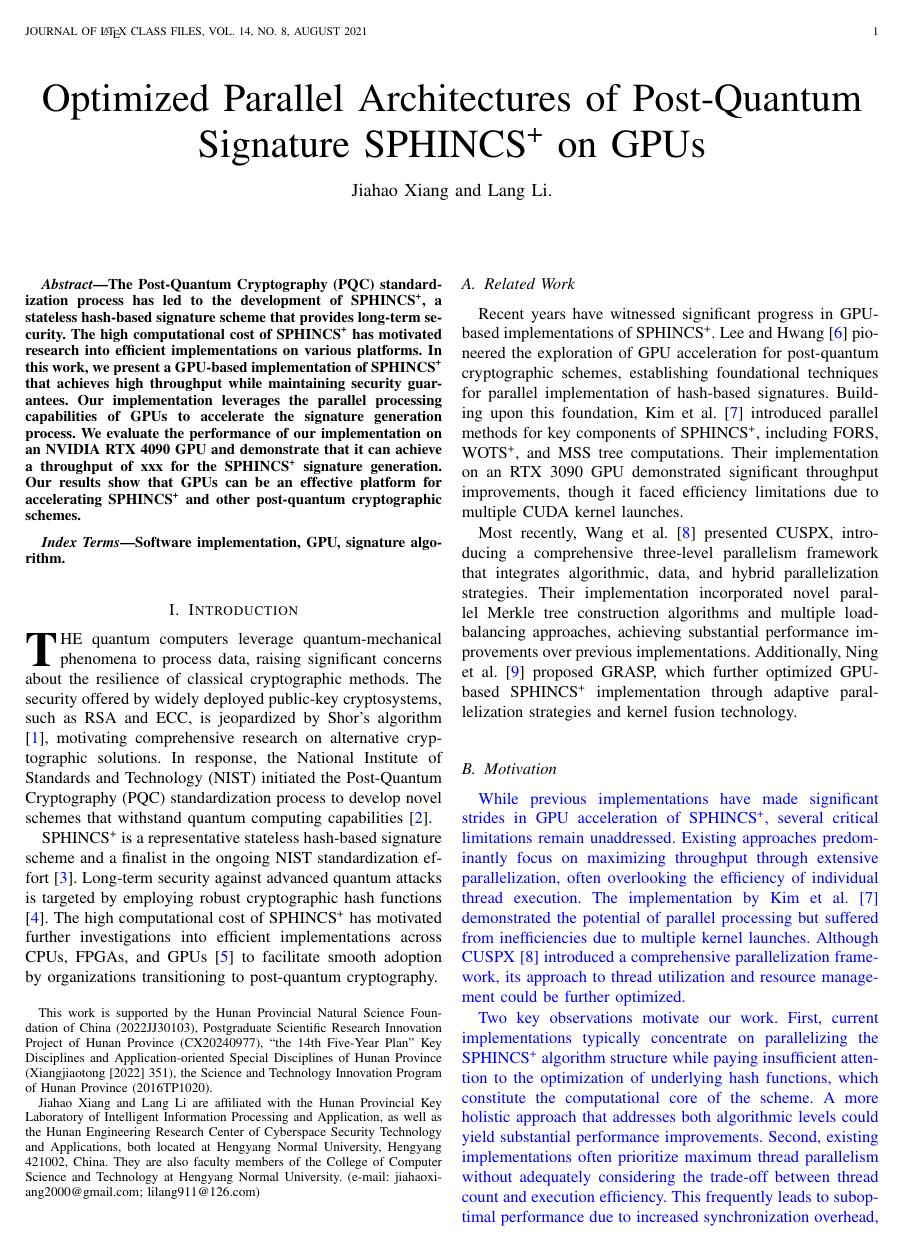
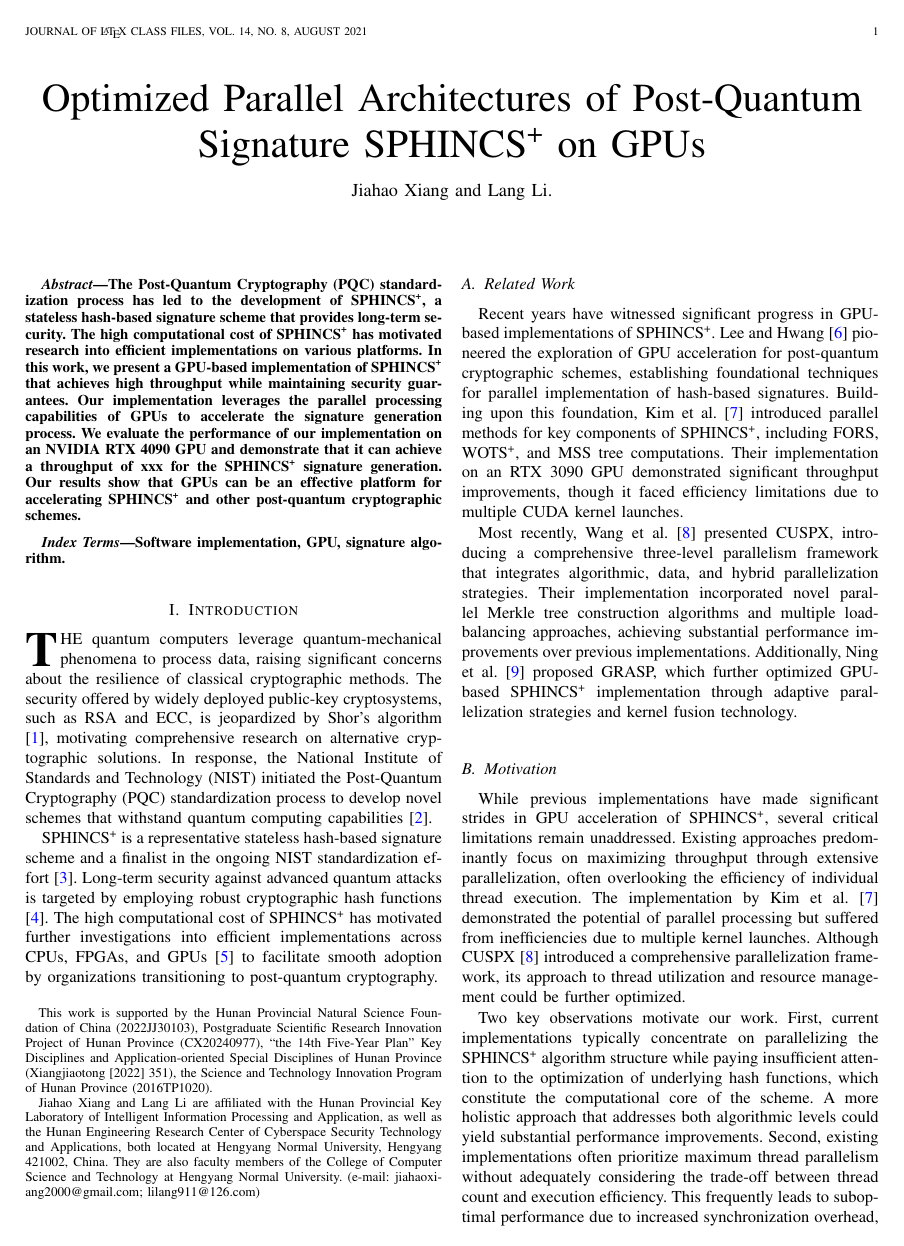
Before and after one commit to jiahaoxiang2000/ThirdPaper, a LaTeX paper (tex/index.tex): page 1 of 4. The pictures show the PDF file tex/index.pdf that the author committed with the source.

Commit message:
docs(tex): remove the color

```diff
--- a/tex/index.tex
+++ b/tex/index.tex
@@ -80,26 +80,20 @@ Most recently, Wang et al.~\cite{Wang2025} presented CUSPX, introducing a compre
 
 \subsection{Motivation}
 
-\color{blue}
-
 While previous implementations have made significant strides in GPU acceleration of SPHINCS\textsuperscript{+}, several critical limitations remain unaddressed. Existing approaches predominantly focus on maximizing throughput through extensive parallelization, often overlooking the efficiency of individual thread execution. The implementation by Kim et al.~\cite{Kim2024} demonstrated the potential of parallel processing but suffered from inefficiencies due to multiple kernel launches. Although CUSPX~\cite{Wang2025} introduced a comprehensive parallelization framework, its approach to thread utilization and resource management could be further optimized.
 
 Two key observations motivate our work. First, current implementations typically concentrate on parallelizing the SPHINCS\textsuperscript{+} algorithm structure while paying insufficient attention to the optimization of underlying hash functions, which constitute the computational core of the scheme. A more holistic approach that addresses both algorithmic levels could yield substantial performance improvements. Second, existing implementations often prioritize maximum thread parallelism without adequately considering the trade-off between thread count and execution efficiency. This frequently leads to suboptimal performance due to increased synchronization overhead, memory access latency, and reduced computational efficiency per thread.
 
 These observations indicate the need for a more balanced approach that optimizes both the degree of parallelism and the computational efficiency of individual threads. Our work addresses these limitations by developing an implementation that not only leverages GPU parallelism effectively but also ensures efficient utilization of computational resources through careful thread allocation and optimization of the underlying hash functions. By focusing on both algorithmic structure and computational primitives, our implementation achieves superior performance while maintaining the security guarantees of SPHINCS\textsuperscript{+}.
 
-\color{black}
-
 \subsection{Contributions}
 
 In this brief, an optimized GPU-based implementation of SPHINCS\textsuperscript{+} is presented, achieving high throughput without compromising security. The main contributions are summarized as follows:
 
 \begin{enumerate}
-    \color{blue}
   \item A hash-function-level parallelization approach is introduced that reduces latency through fine-grained task distribution, significantly accelerating the core computational primitives of SPHINCS\textsuperscript{+}.
 
   \item An adaptive thread allocation strategy is developed that optimizes the balance between thread count and kernel function efficiency, minimizing synchronization overhead while maximizing computational throughput on GPU architectures.
-    \color{black}
   \item The implementation is evaluated on an NVIDIA GPU, demonstrating a throughput of XXX SPHINCS\textsuperscript{+} signatures per second, significantly exceeding the performance of state-of-the-art approaches. The complete source code and implementation details are available at \url{https://github.com/jiahaoxiang2000/sphincs-plus}.
 \end{enumerate}
 
@@ -172,8 +166,6 @@ Modern Graphics Processing Units (GPUs) incorporate a large number of cores orga
 GPU architectures integrate various on-chip memories, including shared memory, registers, and caches, to enable efficient data exchange among threads within a block. These hardware components mitigate the bandwidth limitations associated with frequent global memory accesses. Consequently, GPU performance gains are visible when computational tasks exhibit substantial parallelism, as is the case in large-scale cryptographic algorithms such as SPHINCS\textsuperscript{+}.
 
 In the CUDA framework, memory optimization strategies such as coalesced accesses, shared memory buffering, and constant memory utilization further enhance throughput. Extensive parallelization of SPHINCS\textsuperscript{+} computations is therefore facilitated, allowing performance improvements through a combination of thread-level, data-level, and algorithmic parallelism.
-
-\color{blue}
 
 \section{Optimized Implementation of \texorpdfstring{SPHINCS\textsuperscript{+}}{SPHINCS+}}\label{sec:implementation}
 
@@ -292,8 +284,6 @@ The task distribution strategy is optimized specifically for SHA256 operations w
 
 % These optimizations collectively support the core innovations, resulting in an implementation that achieves both low latency and high throughput for SPHINCS\textsuperscript{+} signature generation on GPU platforms.
 
-\color{black}
-
 \section{Performance Evaluation}\label{sec:evaluation}
 
 \section{Conclusion}\label{sec:conclusion}
```
Also changed, not shown: tex/index.pdf.
